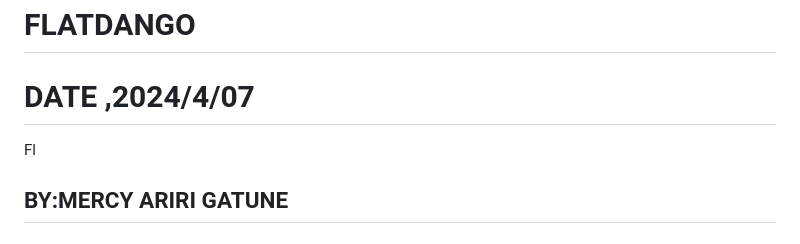
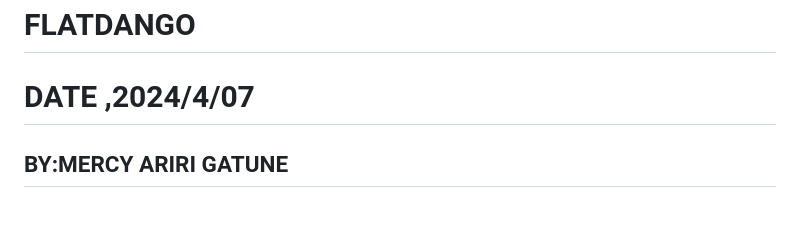
Before and after one commit to MERCYGATUNE/code-challeng-3, a Markdown page: README.md, the part around the change. Drawn GitHub-style.

Commit message:
completed

```diff
--- a/README.md
+++ b/README.md
@@ -2,7 +2,7 @@
 
  # DATE ,2024/4/07
 
- Fl
+
 ##  BY:MERCY ARIRI GATUNE
 
 ## DESCRIPTION
```
